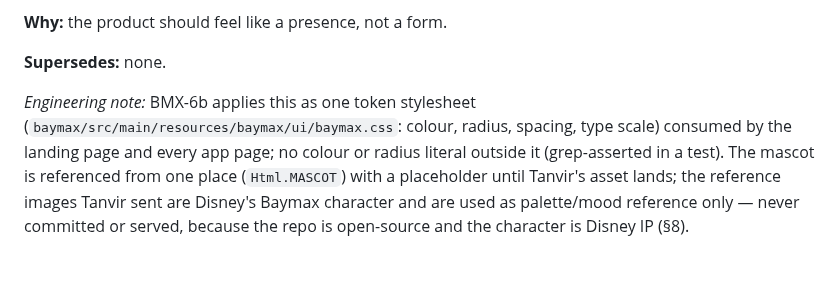
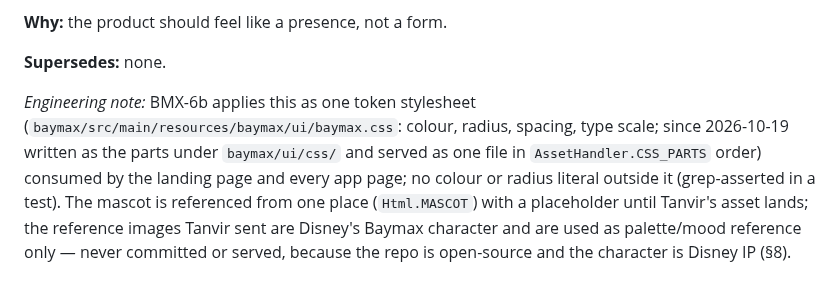
Before and after one commit to KhondokerTanvirHossain/elioo-health, a Markdown page: docs/DECISIONS.md, the part around the change. Drawn GitHub-style.

Commit message:
docs(baymax): the DR-14 stylesheet note points at its parts
Co-Authored-By: Claude Opus 5.5 <noreply@anthropic.com>

```diff
--- a/docs/DECISIONS.md
+++ b/docs/DECISIONS.md
@@ -187,7 +187,8 @@ MVP; public brand remains open before commercial launch (§8). Tagline and masco
 **Supersedes:** none.
 
 *Engineering note:* BMX-6b applies this as one token stylesheet (`baymax/src/main/resources/baymax/ui/baymax.css`:
-colour, radius, spacing, type scale) consumed by the landing page and every app page; no colour or radius literal
+colour, radius, spacing, type scale; since 2026-10-19 written as the parts under `baymax/ui/css/` and served as one
+file in `AssetHandler.CSS_PARTS` order) consumed by the landing page and every app page; no colour or radius literal
 outside it (grep-asserted in a test). The mascot is referenced from one place (`Html.MASCOT`) with a placeholder until
 Tanvir's asset lands; the reference images Tanvir sent are Disney's Baymax character and are used as palette/mood
 reference only — never committed or served, because the repo is open-source and the character is Disney IP (§8).
```
